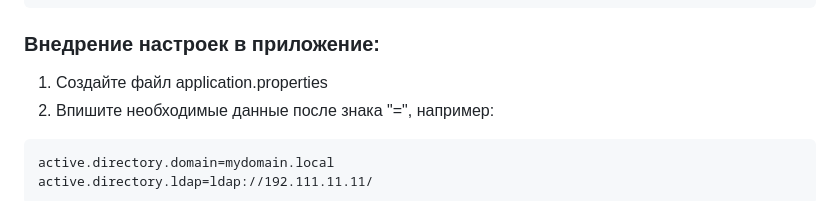
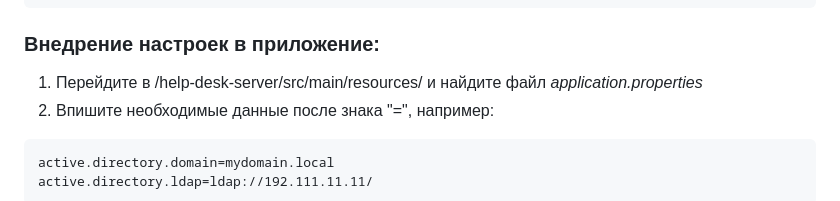
Before and after one commit to dawvvlad/help-desk-spring-boot-app, a Markdown page: README.md, the part around the change. GitHub-like rendering.

````diff
--- a/README.md
+++ b/README.md
@@ -66,7 +66,7 @@ spring.datasource.hikari.connection-timeout=30000
 ```
 ### Внедрение настроек в приложение:
 
-1. Создайте файл application.properties
+1. Перейдите в /help-desk-server/src/main/resources/ и найдите файл *application.properties*
 2. Впишите необходимые данные после знака "=", например:
 ```
 active.directory.domain=mydomain.local
````
